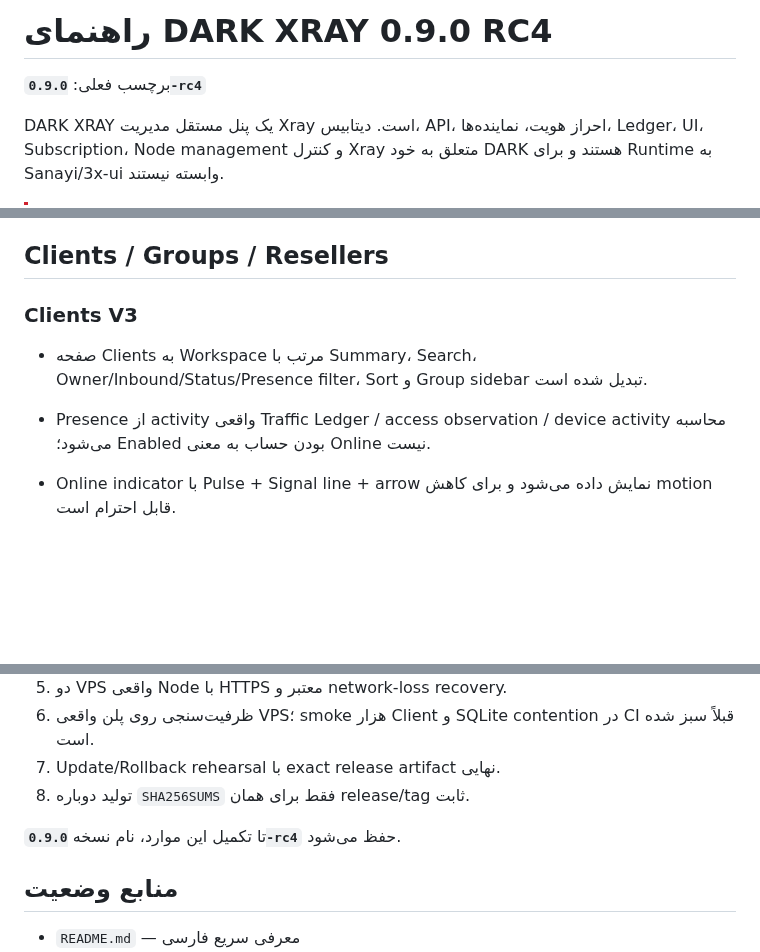
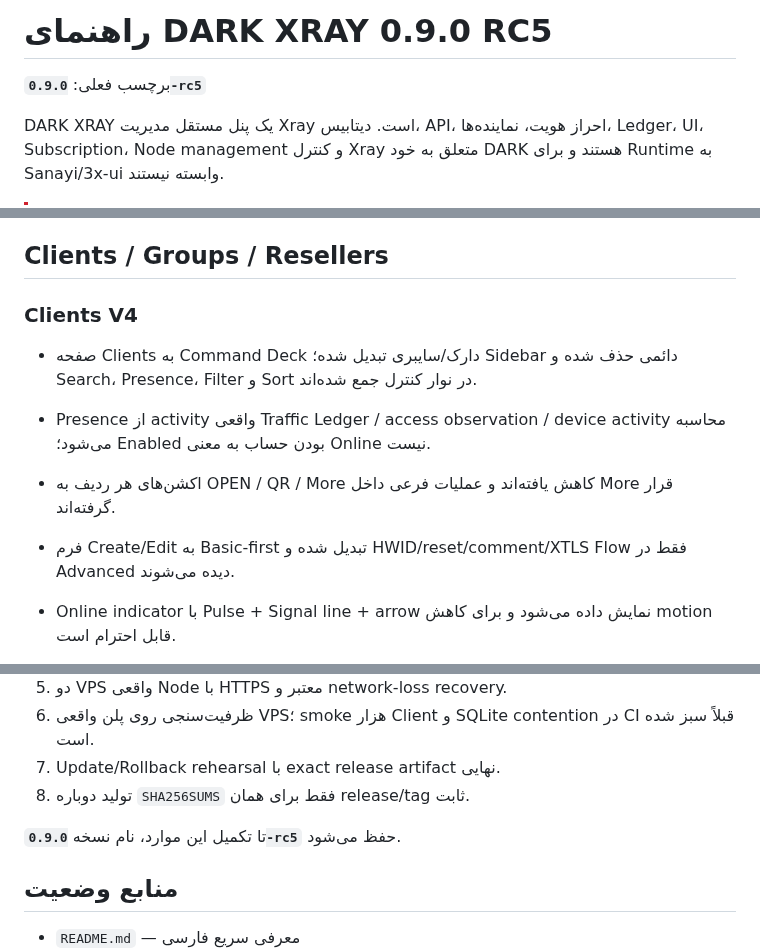
Before and after one commit to darktunnelmika/dark-xray, a Markdown page: README.fa.md, 3 parts joined by grey strips. Drawn GitHub-style; blank space fills up the shorter version.

Commit message:
Update Persian guide for Clients V4 RC5

```diff
--- a/README.fa.md
+++ b/README.fa.md
@@ -1,6 +1,6 @@
-# راهنمای DARK XRAY 0.9.0 RC4
+# راهنمای DARK XRAY 0.9.0 RC5
 
-برچسب فعلی: **`0.9.0-rc4`**
+برچسب فعلی: **`0.9.0-rc5`**
 
 DARK XRAY یک پنل مستقل مدیریت Xray است. دیتابیس، API، احراز هویت، نماینده‌ها، Ledger، UI، Subscription، Node management و کنترل Xray متعلق به خود DARK هستند و برای Runtime به Sanayi/3x-ui وابسته نیستند.
 
@@ -98,10 +98,12 @@ Inbound workflow برای کار روزمره شبیه پنل‌های ساده
 
 ## Clients / Groups / Resellers
 
-### Clients V3
+### Clients V4
 
-- صفحه Clients به Workspace مرتب با Summary، Search، Owner/Inbound/Status/Presence filter، Sort و Group sidebar تبدیل شده است.
+- صفحه Clients به Command Deck دارک/سایبری تبدیل شده؛ Sidebar دائمی حذف شده و Search، Presence، Filter و Sort در نوار کنترل جمع شده‌اند.
 - Presence از activity واقعی Traffic Ledger / access observation / device activity محاسبه می‌شود؛ Enabled بودن حساب به معنی Online نیست.
+- اکشن‌های هر ردیف به OPEN / QR / More کاهش یافته‌اند و عملیات فرعی داخل More قرار گرفته‌اند.
+- فرم Create/Edit به Basic-first تبدیل شده و HWID/reset/comment/XTLS Flow فقط در Advanced دیده می‌شوند.
 - Online indicator با Pulse + Signal line + arrow نمایش داده می‌شود و برای کاهش motion قابل احترام است.
 - هر Subscription و هر Config ساخته‌شده QR مستقل دارد؛ Copy و Download SVG نیز در همان پنجره موجود است.
 - Detail view مصرف، انقضا، محدودیت، Inboundها و وضعیت اجرای Client را یکجا نشان می‌دهد.
@@ -216,7 +218,7 @@ SOCKS client → VLESS → DARK-managed Xray → local HTTP target
 7. Update/Rollback rehearsal با exact release artifact نهایی.
 8. تولید دوباره `SHA256SUMS` فقط برای همان release/tag ثابت.
 
-تا تکمیل این موارد، نام نسخه **`0.9.0-rc4`** حفظ می‌شود.
+تا تکمیل این موارد، نام نسخه **`0.9.0-rc5`** حفظ می‌شود.
 
 ## منابع وضعیت
 
```
